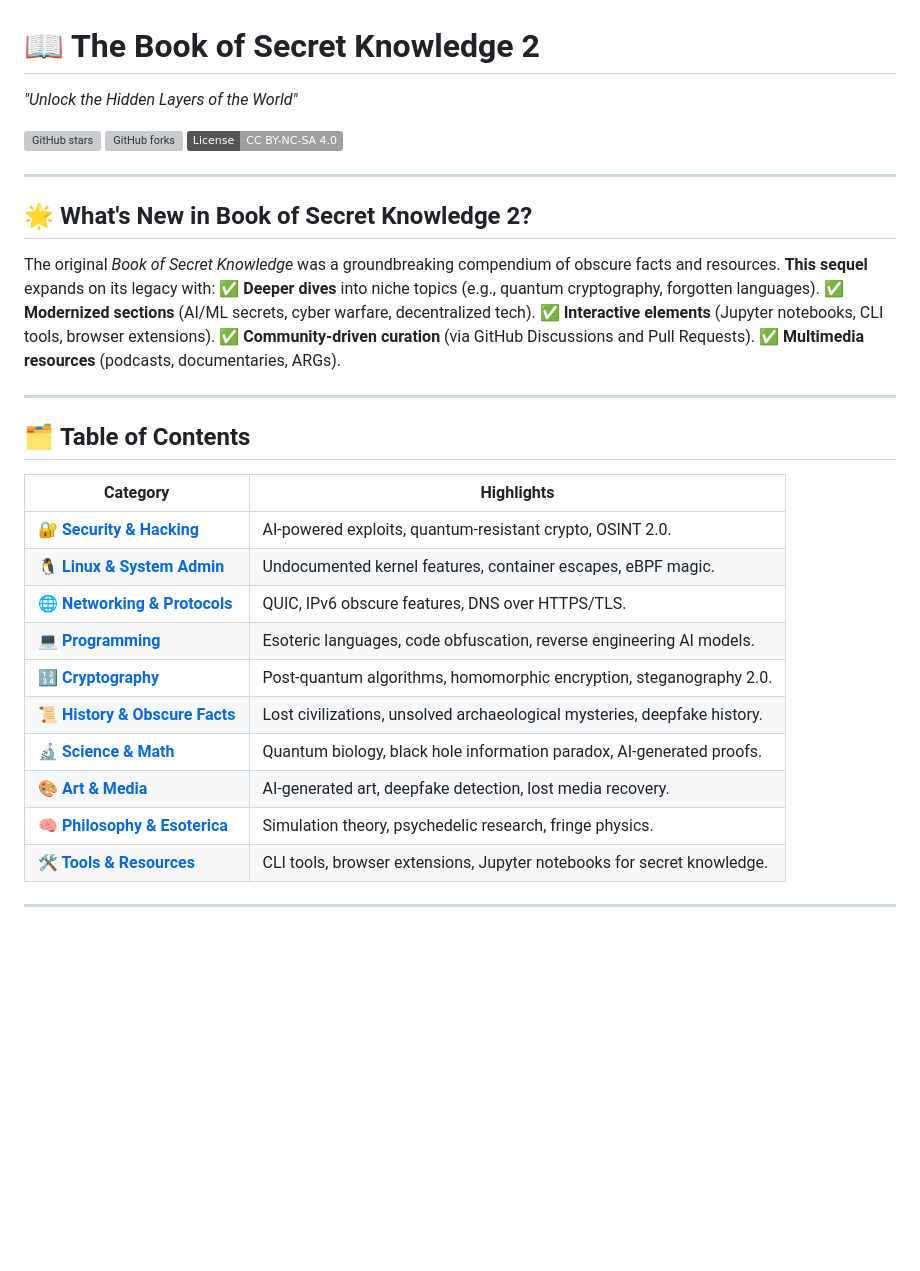
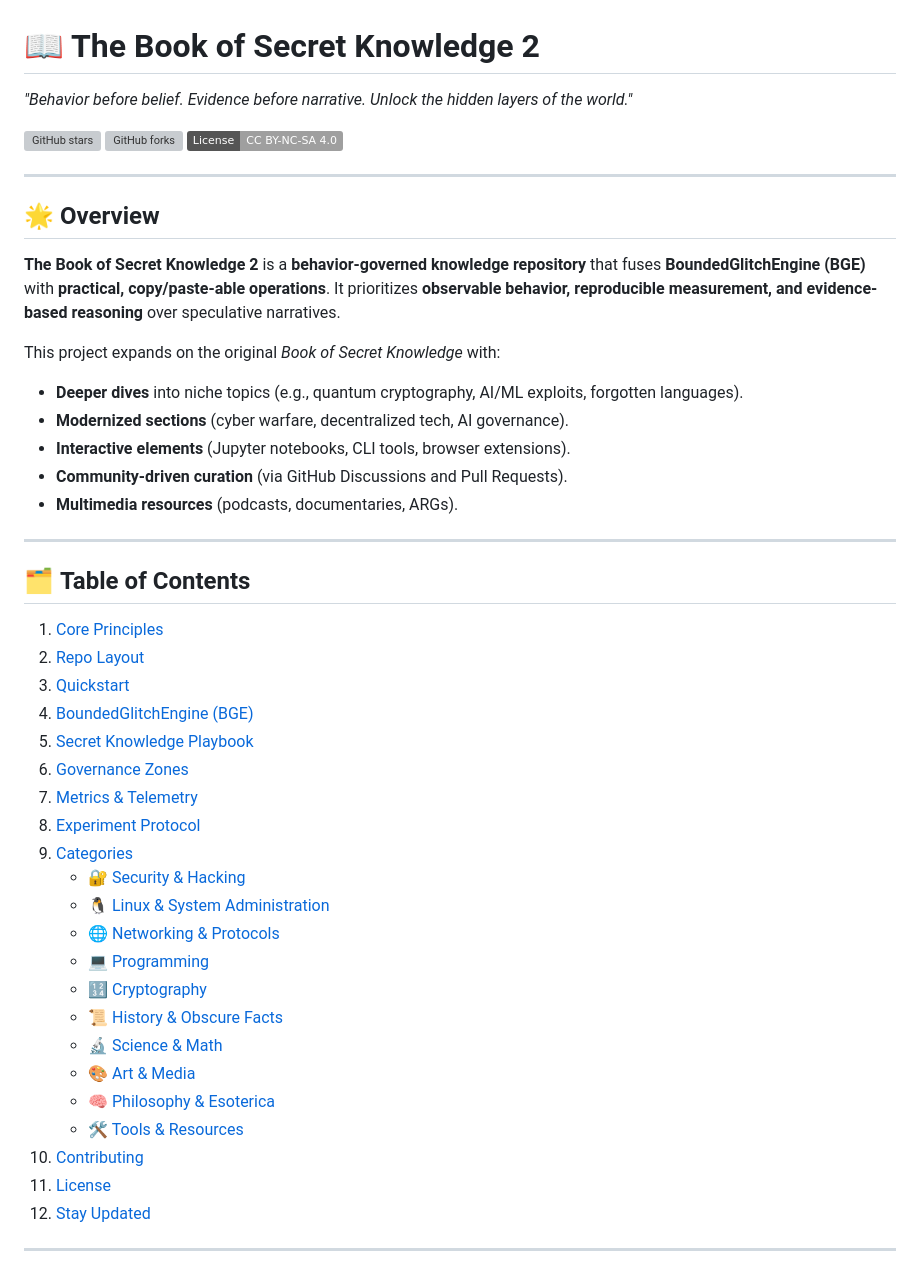
Before and after one commit to jkjkjavier777/The-Book-of-Secret-Knowledge-2, a Markdown page: README.md, the part around one of its changes. GitHub-like rendering; badges without logos; blank space fills up the shorter version; grey boxes are pictures that could not be loaded.

```diff
--- a/README.md
+++ b/README.md
@@ -1,5 +1,5 @@
 # 📖 The Book of Secret Knowledge 2
-*"Unlock the Hidden Layers of the World"*
+*"Behavior before belief. Evidence before narrative. Unlock the hidden layers of the world."*
 
 [![GitHub stars](https://img.shields.io/github/stars/trimstray/the-book-of-secret-knowledge?style=social)](https://github.com/trimstray/the-book-of-secret-knowledge/stargazers)
 [![GitHub forks](https://img.shields.io/github/forks/trimstray/the-book-of-secret-knowledge?style=social)](https://github.com/trimstray/the-book-of-secret-knowledge/network/members)
@@ -7,29 +7,41 @@
 
 ---
 
-## 🌟 **What's New in Book of Secret Knowledge 2?**
-The original *Book of Secret Knowledge* was a groundbreaking compendium of obscure facts and resources. **This sequel** expands on its legacy with:
-✅ **Deeper dives** into niche topics (e.g., quantum cryptography, forgotten languages).
-✅ **Modernized sections** (AI/ML secrets, cyber warfare, decentralized tech).
-✅ **Interactive elements** (Jupyter notebooks, CLI tools, browser extensions).
-✅ **Community-driven curation** (via GitHub Discussions and Pull Requests).
-✅ **Multimedia resources** (podcasts, documentaries, ARGs).
+## 🌟 **Overview**
+**The Book of Secret Knowledge 2** is a **behavior-governed knowledge repository** that fuses **BoundedGlitchEngine (BGE)** with **practical, copy/paste-able operations**. It prioritizes **observable behavior, reproducible measurement, and evidence-based reasoning** over speculative narratives.
+
+This project expands on the original *Book of Secret Knowledge* with:
+- **Deeper dives** into niche topics (e.g., quantum cryptography, AI/ML exploits, forgotten languages).
+- **Modernized sections** (cyber warfare, decentralized tech, AI governance).
+- **Interactive elements** (Jupyter notebooks, CLI tools, browser extensions).
+- **Community-driven curation** (via GitHub Discussions and Pull Requests).
+- **Multimedia resources** (podcasts, documentaries, ARGs).
 
 ---
 
 ## 🗂️ **Table of Contents**
-| **Category**               | **Highlights**                                                                 |
-|----------------------------|-------------------------------------------------------------------------------|
-| **[🔐 Security & Hacking](#-security--hacking)** | AI-powered exploits, quantum-resistant crypto, OSINT 2.0.                     |
-| **[🐧 Linux & System Admin](#-linux--system-administration)** | Undocumented kernel features, container escapes, eBPF magic.                  |
-| **[🌐 Networking & Protocols](#-networking--protocols)** | QUIC, IPv6 obscure features, DNS over HTTPS/TLS.                              |
-| **[💻 Programming](#-programming)** | Esoteric languages, code obfuscation, reverse engineering AI models.         |
-| **[🔢 Cryptography](#-cryptography)** | Post-quantum algorithms, homomorphic encryption, steganography 2.0.          |
-| **[📜 History & Obscure Facts](#-history--obscure-facts)** | Lost civilizations, unsolved archaeological mysteries, deepfake history.      |
-| **[🔬 Science & Math](#-science--math)** | Quantum biology, black hole information paradox, AI-generated proofs.         |
-| **[🎨 Art & Media](#-art--media)** | AI-generated art, deepfake detection, lost media recovery.                   |
-| **[🧠 Philosophy & Esoterica](#-philosophy--esoterica)** | Simulation theory, psychedelic research, fringe physics.                     |
-| **[🛠️ Tools & Resources](#-tools--resources)** | CLI tools, browser extensions, Jupyter notebooks for secret knowledge.        |
+1. [Core Principles](#-core-principles)
+2. [Repo Layout](#-repo-layout)
+3. [Quickstart](#-quickstart)
+4. [BoundedGlitchEngine (BGE)](#-boundedglitchengine-bge)
+5. [Secret Knowledge Playbook](#-secret-knowledge-playbook)
+6. [Governance Zones](#-governance-zones)
+7. [Metrics & Telemetry](#-metrics--telemetry)
+8. [Experiment Protocol](#-experiment-protocol)
+9. [Categories](#-categories)
+   - [🔐 Security & Hacking](#-security--hacking)
+   - [🐧 Linux & System Administration](#-linux--system-administration)
+   - [🌐 Networking & Protocols](#-networking--protocols)
+   - [💻 Programming](#-programming)
+   - [🔢 Cryptography](#-cryptography)
+   - [📜 History & Obscure Facts](#-history--obscure-facts)
+   - [🔬 Science & Math](#-science--math)
+   - [🎨 Art & Media](#-art--media)
+   - [🧠 Philosophy & Esoterica](#-philosophy--esoterica)
+   - [🛠️ Tools & Resources](#-tools--resources)
+10. [Contributing](#-contributing)
+11. [License](#-license)
+12. [Stay Updated](#-stay-updated)
 
 ---
 
```
Also changed, not shown: other parts of README.md (+215 -45 lines).
